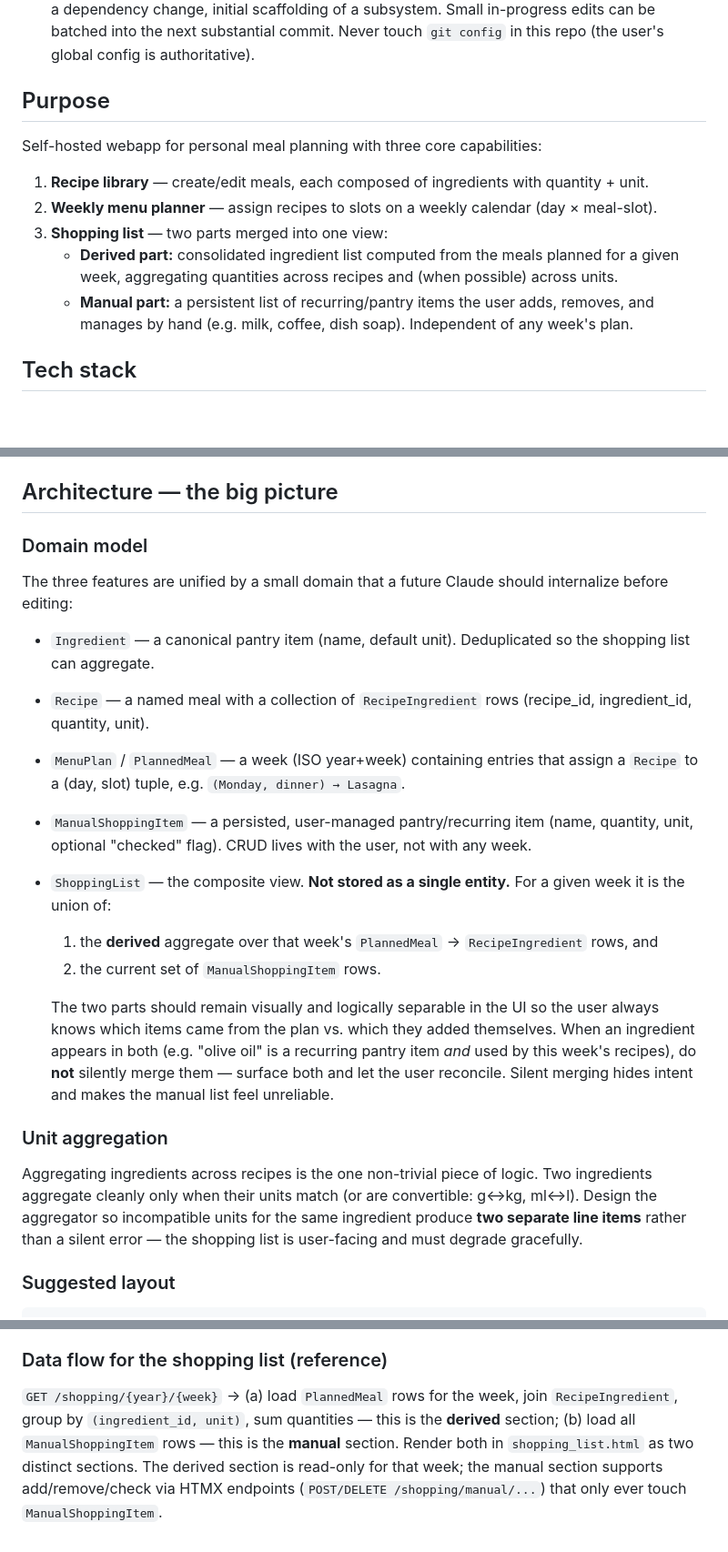
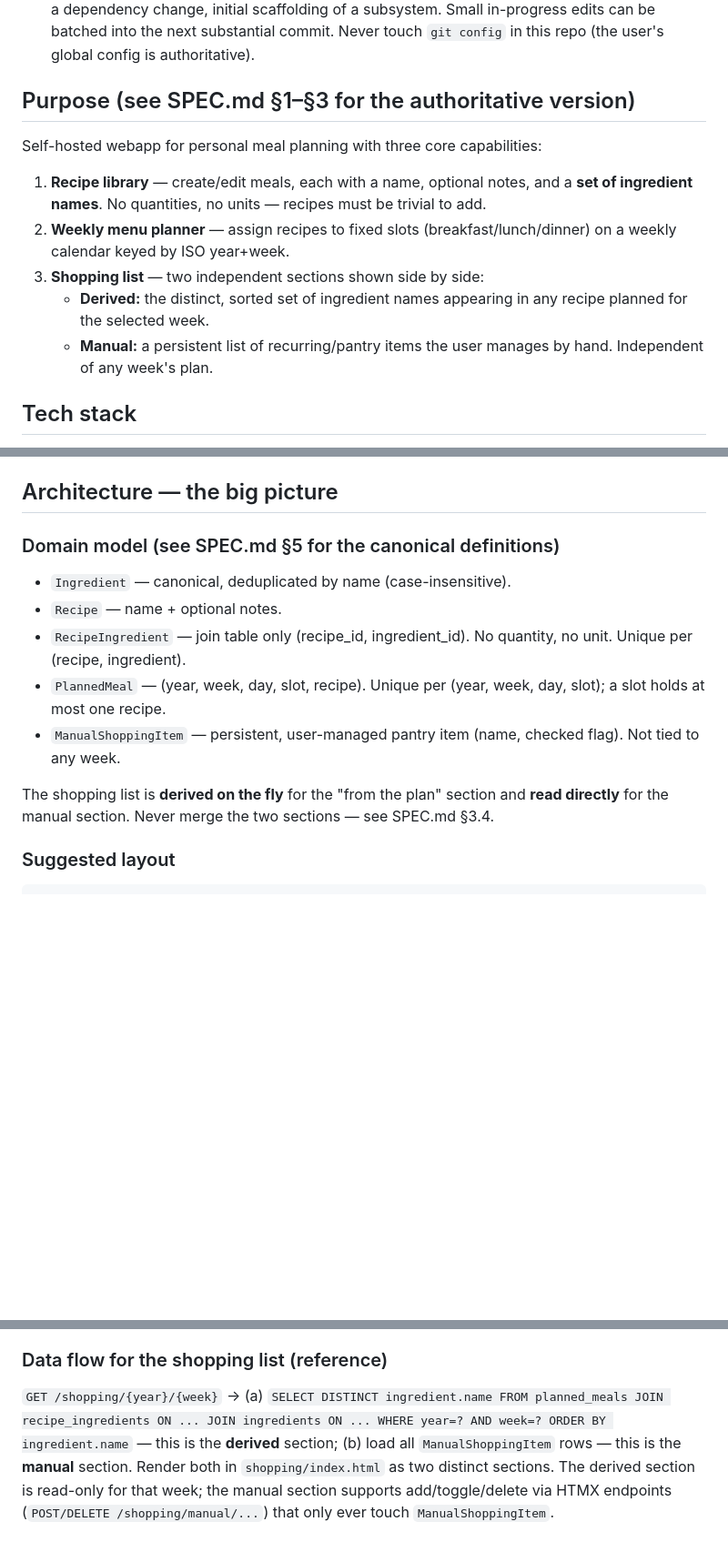
Before and after one commit to intersimone999/meal-planner, a Markdown page: CLAUDE.md, 3 parts joined by grey strips. Shown at 91% size. Drawn GitHub-style; blank space fills up the shorter version.

```diff
--- a/CLAUDE.md
+++ b/CLAUDE.md
@@ -12,15 +18,15 @@ Greenfield repository — project scaffolding (venv, `requirements.txt`, `Docker
 - **Containerization:** the app must remain buildable and runnable via the root `Dockerfile`. Any new runtime dependency or filesystem expectation (env vars, mount points, exposed ports) must be reflected there.
 - **Git cadence:** commit after each substantial modification — a new feature, a non-trivial refactor, a dependency change, initial scaffolding of a subsystem. Small in-progress edits can be batched into the next substantial commit. Never touch `git config` in this repo (the user's global config is authoritative).
 
-## Purpose
+## Purpose (see SPEC.md §1–§3 for the authoritative version)
 
 Self-hosted webapp for personal meal planning with three core capabilities:
 
-1. **Recipe library** — create/edit meals, each composed of ingredients with quantity + unit.
-2. **Weekly menu planner** — assign recipes to slots on a weekly calendar (day × meal-slot).
-3. **Shopping list** — two parts merged into one view:
-   - **Derived part:** consolidated ingredient list computed from the meals planned for a given week, aggregating quantities across recipes and (when possible) across units.
-   - **Manual part:** a persistent list of recurring/pantry items the user adds, removes, and manages by hand (e.g. milk, coffee, dish soap). Independent of any week's plan.
+1. **Recipe library** — create/edit meals, each with a name, optional notes, and a **set of ingredient names**. No quantities, no units — recipes must be trivial to add.
+2. **Weekly menu planner** — assign recipes to fixed slots (breakfast/lunch/dinner) on a weekly calendar keyed by ISO year+week.
+3. **Shopping list** — two independent sections shown side by side:
+   - **Derived:** the distinct, sorted set of ingredient names appearing in any recipe planned for the selected week.
+   - **Manual:** a persistent list of recurring/pantry items the user manages by hand. Independent of any week's plan.
 
 ## Tech stack
 
@@ -48,23 +54,15 @@ Docker:
 
 ## Architecture — the big picture
 
-### Domain model
+### Domain model (see SPEC.md §5 for the canonical definitions)
 
-The three features are unified by a small domain that a future Claude should internalize before editing:
+- `Ingredient` — canonical, deduplicated by name (case-insensitive).
+- `Recipe` — name + optional notes.
+- `RecipeIngredient` — join table only (recipe_id, ingredient_id). No quantity, no unit. Unique per (recipe, ingredient).
+- `PlannedMeal` — (year, week, day, slot, recipe). Unique per (year, week, day, slot); a slot holds at most one recipe.
+- `ManualShoppingItem` — persistent, user-managed pantry item (name, checked flag). Not tied to any week.
 
-- `Ingredient` — a canonical pantry item (name, default unit). Deduplicated so the shopping list can aggregate.
-- `Recipe` — a named meal with a collection of `RecipeIngredient` rows (recipe_id, ingredient_id, quantity, unit).
-- `MenuPlan` / `PlannedMeal` — a week (ISO year+week) containing entries that assign a `Recipe` to a (day, slot) tuple, e.g. `(Monday, dinner) → Lasagna`.
-- `ManualShoppingItem` — a persisted, user-managed pantry/recurring item (name, quantity, unit, optional "checked" flag). CRUD lives with the user, not with any week.
-- `ShoppingList` — the composite view. **Not stored as a single entity.** For a given week it is the union of:
-  1. the **derived** aggregate over that week's `PlannedMeal` → `RecipeIngredient` rows, and
-  2. the current set of `ManualShoppingItem` rows.
-
-   The two parts should remain visually and logically separable in the UI so the user always knows which items came from the plan vs. which they added themselves. When an ingredient appears in both (e.g. "olive oil" is a recurring pantry item *and* used by this week's recipes), do **not** silently merge them — surface both and let the user reconcile. Silent merging hides intent and makes the manual list feel unreliable.
-
-### Unit aggregation
-
-Aggregating ingredients across recipes is the one non-trivial piece of logic. Two ingredients aggregate cleanly only when their units match (or are convertible: g↔kg, ml↔l). Design the aggregator so incompatible units for the same ingredient produce **two separate line items** rather than a silent error — the shopping list is user-facing and must degrade gracefully.
+The shopping list is **derived on the fly** for the "from the plan" section and **read directly** for the manual section. Never merge the two sections — see SPEC.md §3.4.
 
 ### Suggested layout
 
@@ -83,4 +81,4 @@ Routes should return full HTML pages for direct navigation and HTML **fragments*
 
 ### Data flow for the shopping list (reference)
 
-`GET /shopping/{year}/{week}` → (a) load `PlannedMeal` rows for the week, join `RecipeIngredient`, group by `(ingredient_id, unit)`, sum quantities — this is the **derived** section; (b) load all `ManualShoppingItem` rows — this is the **manual** section. Render both in `shopping_list.html` as two distinct sections. The derived section is read-only for that week; the manual section supports add/remove/check via HTMX endpoints (`POST/DELETE /shopping/manual/...`) that only ever touch `ManualShoppingItem`.
+`GET /shopping/{year}/{week}` → (a) `SELECT DISTINCT ingredient.name FROM planned_meals JOIN recipe_ingredients ON ... JOIN ingredients ON ... WHERE year=? AND week=? ORDER BY ingredient.name` — this is the **derived** section; (b) load all `ManualShoppingItem` rows — this is the **manual** section. Render both in `shopping/index.html` as two distinct sections. The derived section is read-only for that week; the manual section supports add/toggle/delete via HTMX endpoints (`POST/DELETE /shopping/manual/...`) that only ever touch `ManualShoppingItem`.
```
Also changed, not shown: other parts of CLAUDE.md (+7 -1 lines), SPEC.md (added, +131 -0 lines).
